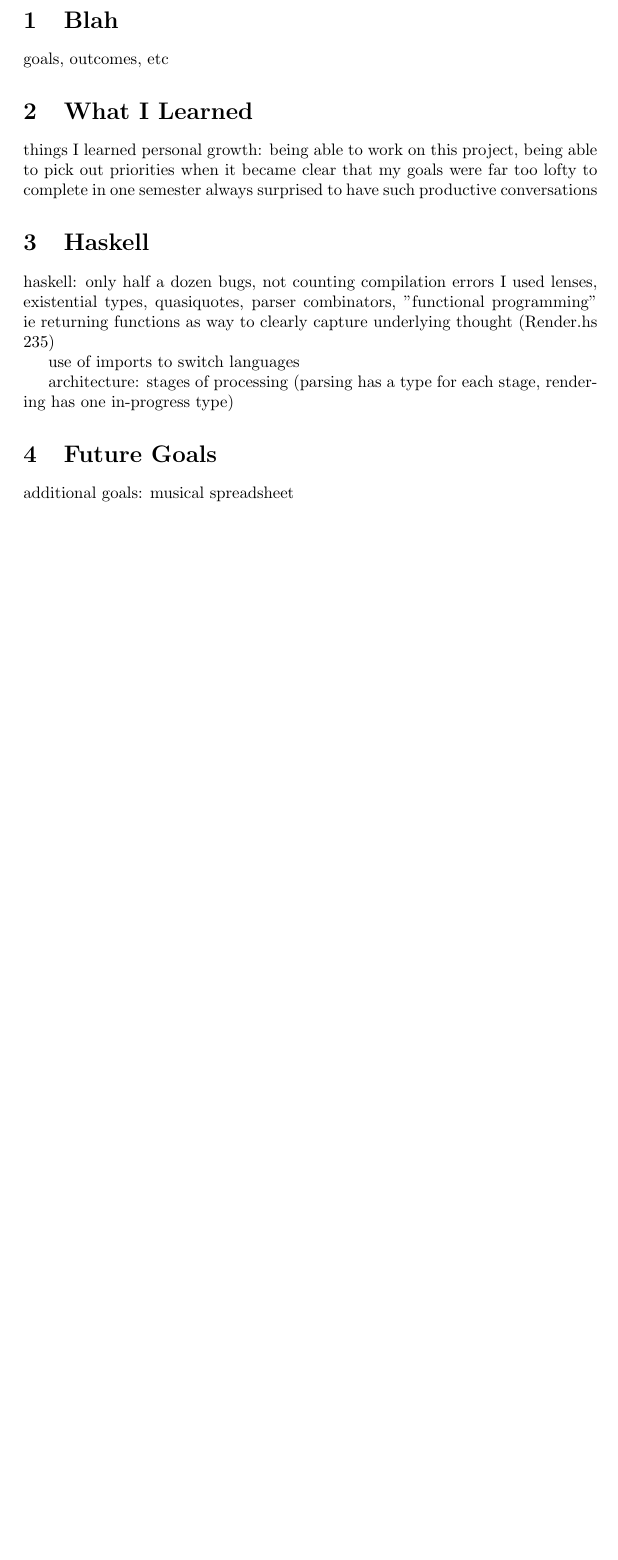
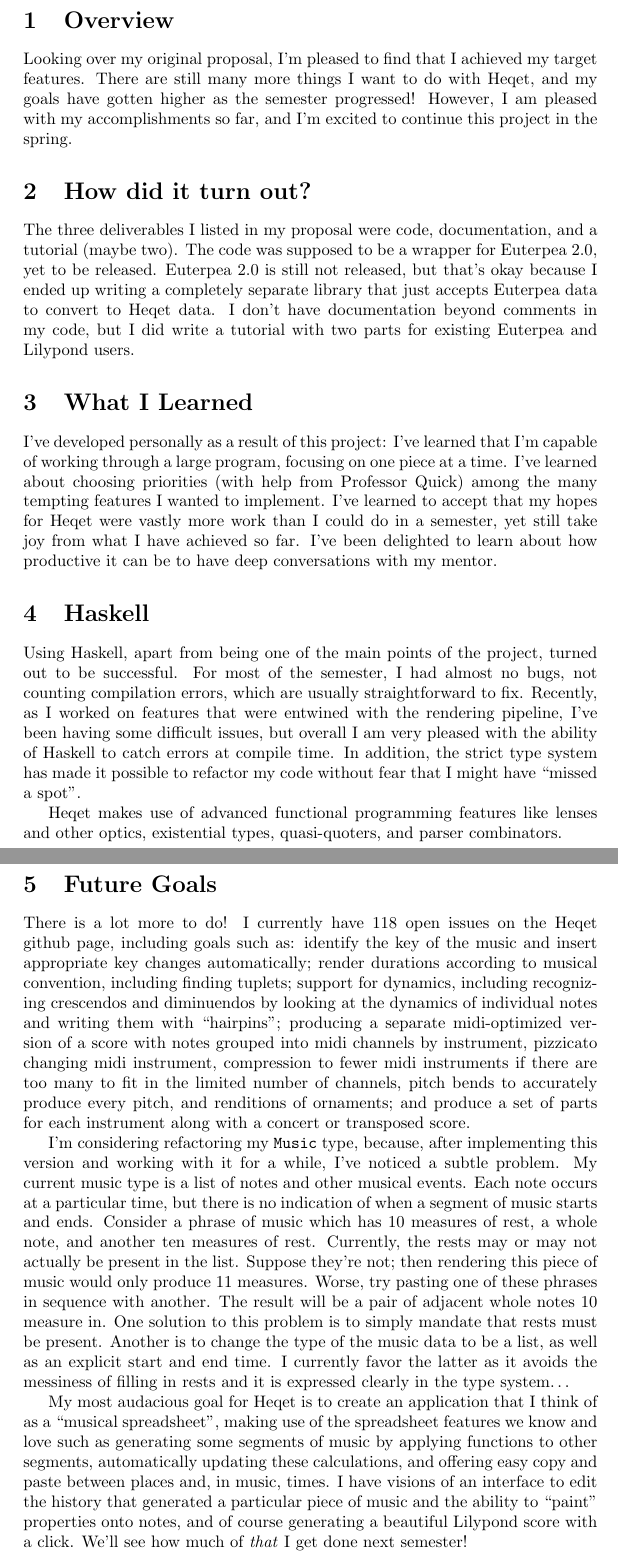
Before and after one commit to Super-Fluid/heqet, a LaTeX document (report.tex): part of page 2 of 2 before the commit and two parts of pages 2 and 3 of 3 after it, the two joined at a grey line, cut at the place of the change, the shorter picture padded with empty space. Compiled offline with pdfLaTeX.

Commit message:
report   WIP

```diff
--- a/report.tex
+++ b/report.tex
@@ -44,38 +45,35 @@
 %\tableofcontents
 %\newpage
 
-\begin{section}{Blah}
+\begin{section}{Overview}
 
-goals, outcomes, etc
+Looking over my original proposal, I'm pleased to find that I  achieved my target features. There are still many more things I want to do with Heqet, and my goals have gotten higher as the semester progressed! However, I am pleased with my accomplishments so far, and I'm excited to continue this project in the spring.
+
 \end{section}
+\begin{section}{How did it turn out?}
+The three deliverables I listed in my proposal were code, documentation, and a tutorial (maybe two). The code was supposed to be a wrapper for Euterpea 2.0, yet to be released. Euterpea 2.0 is still not released, but that's okay because I ended up writing a completely separate library that just accepts Euterpea data to convert to Heqet data. I don't have documentation beyond comments in my code, but I did write a tutorial with two parts for existing Euterpea and Lilypond users.
 
-
+\end{section}
 \begin{section}{What I Learned}
 
-things I learned
-personal growth: being able to work on
-this project, being able to pick out priorities
-when it became clear that my goals were far too lofty
-to complete in one semester
-always surprised to have such productive conversations
+I've developed personally as a result of this project: I've learned that I'm capable of working through a large program, focusing on one piece at a time. I've learned about choosing priorities (with help from Professor Quick) among the many tempting features I wanted to implement. I've learned to accept that my hopes for Heqet were vastly more work than I could do in a semester, yet still take joy from what I have achieved so far. I've been delighted to learn about how productive it can be to have deep conversations with my mentor.
 
 \end{section}
+\begin{section}{Haskell}
 
+Using Haskell, apart from being one of the main points of the project, turned out to be successful. For most of the semester, I had almost no bugs, not counting compilation errors, which are usually straightforward to fix. Recently, as I worked on features that were entwined with the rendering pipeline, I've been having some difficult issues, but overall I am very pleased with the ability of Haskell to catch errors at compile time. In addition, the strict type system has made it possible to refactor my code without fear that I might have ``missed a spot''.
 
-\begin{section}{Haskell}
-haskell: only half a dozen bugs, not counting compilation errors
-I used lenses, existential types, quasiquotes, parser combinators,
-"functional programming" ie returning functions as way to clearly capture underlying thought
-(Render.hs 235)
-
-use of imports to switch languages
-
-architecture: stages of processing (parsing has a type for each stage, rendering has one in-progress type)
+Heqet makes use of advanced functional programming features like lenses and other optics, existential types, quasi-quoters, and parser combinators.
 
 \end{section}
 
 \begin{section}{Future Goals}
-additional goals: musical spreadsheet
+There is a lot more to do! I currently have 118 open issues on the Heqet github page, including goals such as: identify the key of the music and insert appropriate key changes automatically; render durations according to musical convention, including finding tuplets; support for dynamics, including recognizing crescendos and diminuendos by looking at the dynamics of individual notes and writing them with ``hairpins''; producing a separate midi-optimized version of a score with notes grouped into midi channels by instrument, pizzicato changing midi instrument, compression to fewer midi instruments if there are too many to fit in the limited number of channels, pitch bends to accurately produce every pitch, and renditions of ornaments; and produce a  set of parts for each instrument along with a concert or transposed score.
+
+I'm considering refactoring my \verb+Music+ type, because, after implementing this version and working with it for a while, I've noticed a subtle problem. My current music type is a list of notes and other musical events. Each note occurs at a particular time, but there is no indication of when a segment of music starts and ends. Consider a phrase of music which has 10 measures of rest, a whole note, and another ten measures of rest. Currently, the rests may or may not actually be present in the list. Suppose they're not; then rendering this piece of music would only produce 11 measures. Worse, try pasting one of these phrases in sequence with another. The result will be a pair of adjacent whole notes 10 measure in. One solution to this problem is to simply mandate that rests must be present. Another is to change the type of the music data to be a list, as well as an explicit start and end time. I currently favor the latter as it avoids the messiness of filling in rests and it is expressed clearly in the type system\dots
+
+My most audacious goal for Heqet is to create an application that I think of as a ``musical spreadsheet'',
+making use of the spreadsheet features we know and love such as generating some segments of music by applying functions to other segments, automatically updating these calculations, and offering easy copy and paste between places and, in music, times. I have visions of an interface to edit the history that generated a particular piece of music and the ability to ``paint'' properties onto notes, and of course generating a beautiful Lilypond score with a click. We'll see how much of \emph{that} I get done next semester!
 \end{section}
 
 \end{document}
```
Also changed, not shown: report.pdf, report.tex (1 more changed lines).
